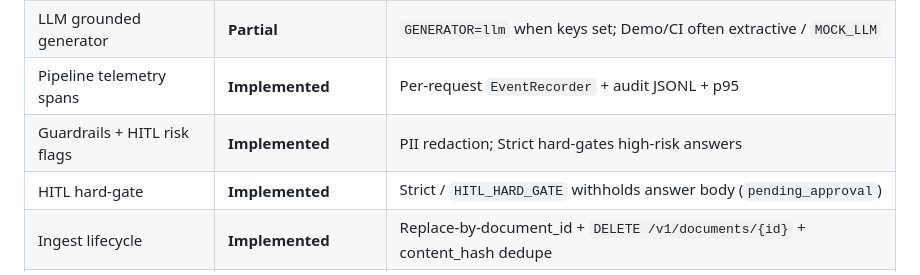
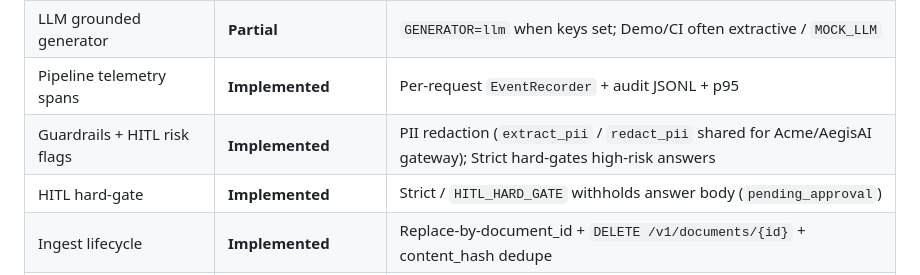
Before and after one commit to vpeetla-ai/enterprise_rag_platform, a Markdown page: README.md, the part around the change. Rendered like a GitHub page.

Commit message:
Note shared PII redact helpers used by the Acme embed gateway. (#21)

```diff
--- a/README.md
+++ b/README.md
@@ -79,7 +79,7 @@ Study UI: [ai-architect-interview-playbook.vercel.app](https://ai-architect-inte
 | Faithfulness gate | **Implemented** | Citation-span overlap (`FAITHFULNESS_MIN_OVERLAP`); no citation spoof |
 | LLM grounded generator | **Partial** | `GENERATOR=llm` when keys set; Demo/CI often extractive / `MOCK_LLM` |
 | Pipeline telemetry spans | **Implemented** | Per-request `EventRecorder` + audit JSONL + p95 |
-| Guardrails + HITL risk flags | **Implemented** | PII redaction; Strict hard-gates high-risk answers |
+| Guardrails + HITL risk flags | **Implemented** | PII redaction (`extract_pii` / `redact_pii` shared for Acme/AegisAI gateway); Strict hard-gates high-risk answers |
 | HITL hard-gate | **Implemented** | Strict / `HITL_HARD_GATE` withholds answer body (`pending_approval`) |
 | Ingest lifecycle | **Implemented** | Replace-by-document_id + `DELETE /v1/documents/{id}` + content_hash dedupe |
 | HTTP API | **Implemented** | `/health`, `/v1/answer`, `/v1/ingest`, `/v1/ingest/pdf`, `/v1/documents/{id}`, `/v1/strategies`, `/v1/observability/status` |
```
